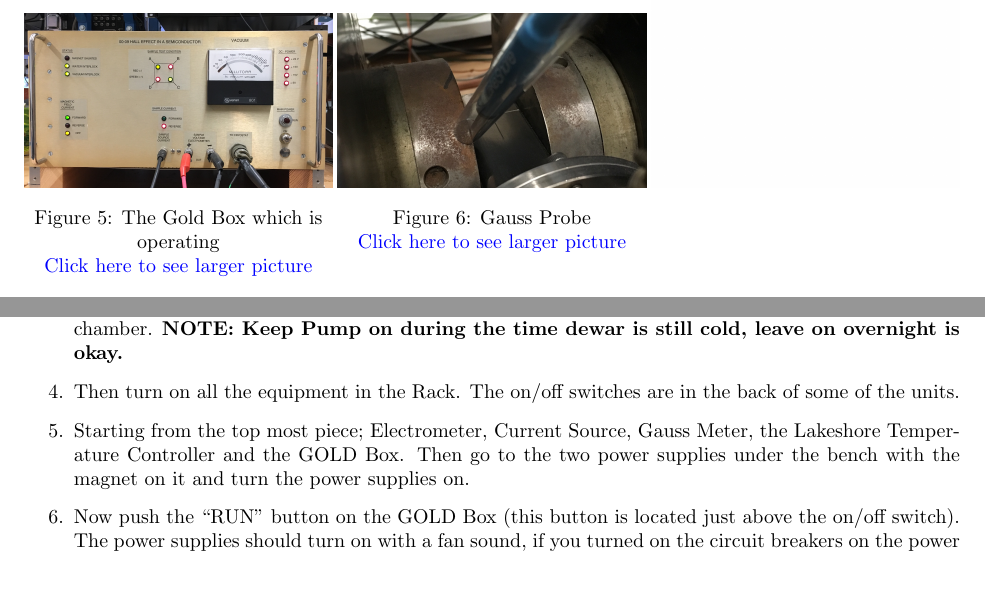
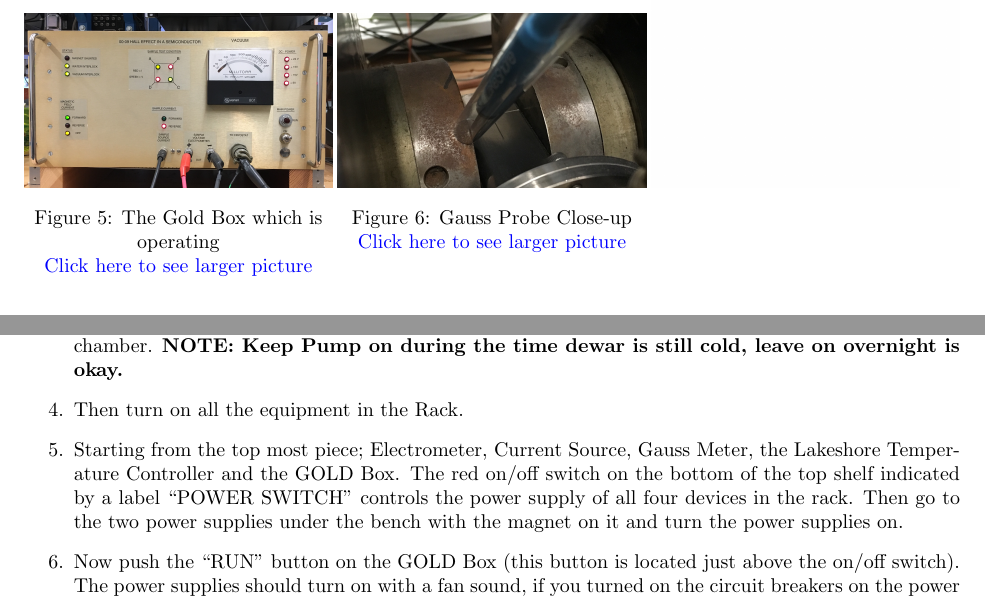
Before and after one commit to DrWinthrop/111BC, a LaTeX document (SHE/SHE.tex): two parts of pages 3 and 16 of 18, joined at a grey line, cut so that both start at the same text, the shorter picture padded with empty space. Compiled offline with pdfLaTeX.

Commit message:
Add a power switch label

```diff
--- a/SHE/SHE.tex
+++ b/SHE/SHE.tex
@@ -85,7 +85,7 @@ This manual is intended to provide a general guidance for the lab. It is not des
 \endminipage\hfill
 \minipage[t]{0.33\linewidth}
   \href{http://experimentationlab.berkeley.edu/sites/default/files/images/SHEimageGaussProbe.jpg}{\includegraphics[width=\linewidth,keepaspectratio]{images/SHEimageGaussProbe.jpg}}
-  \caption{Gauss Probe\\ \href{http://experimentationlab.berkeley.edu/sites/default/files/images/SHEimageGaussProbe.jpg}{Click here to see larger picture}}\label{fig:GaussProbe.jpg}
+  \caption{Gauss Probe Close-up\\ \href{http://experimentationlab.berkeley.edu/sites/default/files/images/SHEimageGaussProbe.jpg}{Click here to see larger picture}}\label{fig:GaussProbe.jpg}
 \endminipage\hfill
 \minipage[t]{0.33\linewidth}
   \includegraphics[width=\linewidth,keepaspectratio]{images/empty.png}
@@ -477,9 +477,9 @@ Read the Cryogenic Safety sheet \textbf{before} filling the system with Liquid N
 
     \item Make sure the vacuum is below 100 milli-torr, plug in the pump and open the vacuum valve on the chamber. \textbf{NOTE: Keep Pump on during the time dewar is still cold, leave on overnight is okay.}
 
-    \item Then turn on all the equipment in the Rack. The on/off switches are in the back of some of the units.
+    \item Then turn on all the equipment in the Rack.
 
-    \item Starting from the top most piece; Electrometer, Current Source, Gauss Meter, the Lakeshore Temperature Controller and the GOLD Box. Then go to the two power supplies under the bench with the magnet on it and turn the power supplies on.
+    \item Starting from the top most piece; Electrometer, Current Source, Gauss Meter, the Lakeshore Temperature Controller and the GOLD Box. The red on/off switch on the bottom of the top shelf indicated by a label ``POWER SWITCH" controls the power supply of all four devices in the rack. Then go to the two power supplies under the bench with the magnet on it and turn the power supplies on.
 
     \item Now push the ``RUN'' button on the GOLD Box (this button is located just above the on/off switch). The power supplies should turn on with a fan sound, if you turned on the circuit breakers on the power supplies.
 
```
